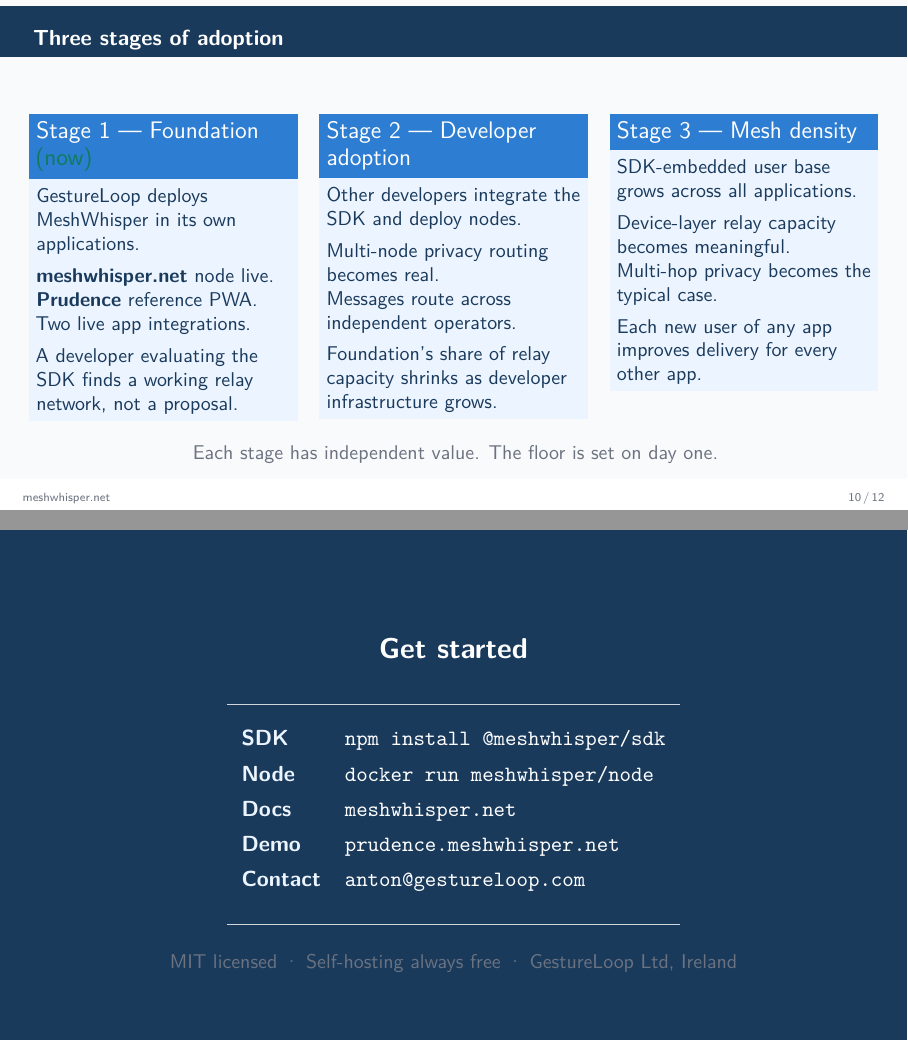
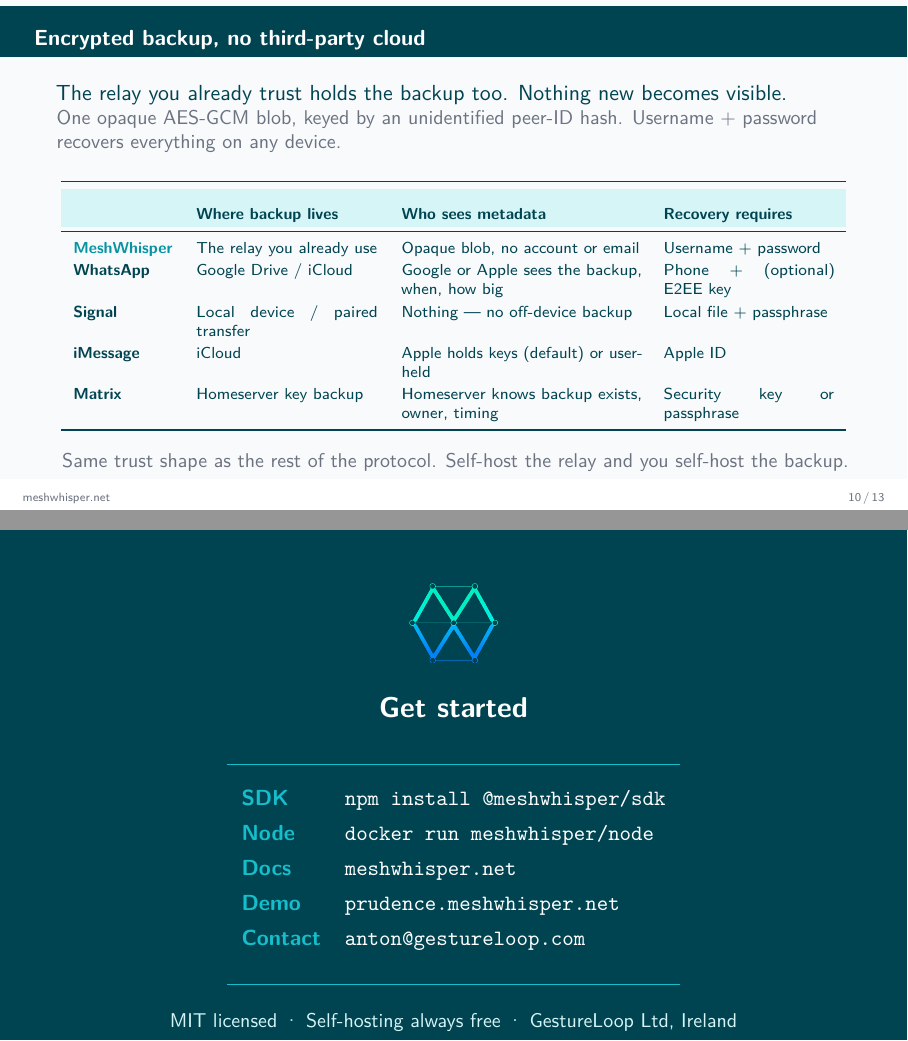
Before and after one commit to twotwoonethree/meshwhisper, LaTeX slides (docs/presentation.tex): pages 10 and 12 of 12 before the commit and pages 10 and 13 of 13 after it, joined at a grey line. Compiled offline with pdfLaTeX.

Commit message:
docs(pdf): apply MeshWhisper teal branding and add encrypted backup section
- Whitepaper and presentation now use the brand teal palette (mwblue 014451,
  mwaccent 0694A2, mwbright 16BDCA) anchored to the site/SDK colour stops
- Title pages on both feature the MeshWhisper logo mark
- New 'Backup that doesn't betray the protocol' subsection in the whitepaper
  with a comparison table covering MeshWhisper, WhatsApp, Signal, iMessage,
  and Matrix
- New 'Encrypted backup, no third-party cloud' slide in the presentation
  with the same comparison
- Brand logo PNGs (mark, long, stacked) committed to docs/ for LaTeX
- Closing slides re-tinted to brand teal

```diff
--- a/docs/presentation.tex
+++ b/docs/presentation.tex
@@ -1,3 +1,4 @@
+\PassOptionsToPackage{table}{xcolor}
 \documentclass[aspectratio=169, 11pt]{beamer}
 
 \usepackage[T1]{fontenc}
@@ -369,6 +374,32 @@
 \end{columns}
 \end{frame}
 
+% ── Backup design ─────────────────────────────────────────────────────────────
+\begin{frame}{Encrypted backup, no third-party cloud}
+\vspace{2mm}
+The relay you already trust holds the backup too. Nothing new becomes visible.\\
+\small\color{mwgray}One opaque AES-GCM blob, keyed by an unidentified peer-ID hash. Username + password recovers everything on any device.\normalcolor
+\vspace{3mm}
+
+\begin{center}
+\renewcommand{\arraystretch}{1.18}
+\scriptsize
+\begin{tabular}{>{\color{mwblue}\bfseries}l p{32mm} p{42mm} p{30mm}}
+\toprule
+\rowcolor{mwlight} & \color{mwblue}\bfseries Where backup lives & \color{mwblue}\bfseries Who sees metadata & \color{mwblue}\bfseries Recovery requires \\
+\midrule
+\color{mwaccent}MeshWhisper & The relay you already use & Opaque blob, no account or email & Username + password \\
+WhatsApp                    & Google Drive / iCloud      & Google or Apple sees the backup, when, how big & Phone + (optional) E2EE key \\
+Signal                      & Local device / paired transfer & Nothing — no off-device backup & Local file + passphrase \\
+iMessage                    & iCloud                     & Apple holds keys (default) or user-held & Apple ID \\
+Matrix                      & Homeserver key backup      & Homeserver knows backup exists, owner, timing & Security key or passphrase \\
+\bottomrule
+\end{tabular}
+\end{center}
+\vspace{2mm}
+\centering{\small\color{mwgray}Same trust shape as the rest of the protocol. Self-host the relay and you self-host the backup.}
+\end{frame}
+
 % ── Network Effects ───────────────────────────────────────────────────────────
 \begin{frame}{Three stages of adoption}
 \vspace{3mm}
@@ -450,19 +481,20 @@
 {
 \setbeamercolor{background canvas}{bg=mwblue}
 \begin{frame}[plain]
-\vspace{10mm}
+\vspace{6mm}
 \begin{center}
+  \includegraphics[width=18mm]{mw-logo-mark.png}\\[8pt]
   {\color{white}\Large\bfseries Get started}\\[10pt]
-  \color{mwrule}\rule{80mm}{0.4pt}\\[10pt]
+  \color{mwbright}\rule{80mm}{0.4pt}\\[10pt]
   \begin{tabular}{ll}
-    \color{mwlight}\textbf{SDK}     & \color{white}\texttt{npm install @meshwhisper/sdk} \\[4pt]
-    \color{mwlight}\textbf{Node}    & \color{white}\texttt{docker run meshwhisper/node} \\[4pt]
-    \color{mwlight}\textbf{Docs}    & \color{white}\texttt{meshwhisper.net} \\[4pt]
-    \color{mwlight}\textbf{Demo}    & \color{white}\texttt{prudence.meshwhisper.net} \\[4pt]
-    \color{mwlight}\textbf{Contact} & \color{white}\texttt{anton@gestureloop.com} \\
+    \color{mwbright}\textbf{SDK}     & \color{white}\texttt{npm install @meshwhisper/sdk} \\[4pt]
+    \color{mwbright}\textbf{Node}    & \color{white}\texttt{docker run meshwhisper/node} \\[4pt]
+    \color{mwbright}\textbf{Docs}    & \color{white}\texttt{meshwhisper.net} \\[4pt]
+    \color{mwbright}\textbf{Demo}    & \color{white}\texttt{prudence.meshwhisper.net} \\[4pt]
+    \color{mwbright}\textbf{Contact} & \color{white}\texttt{anton@gestureloop.com} \\
   \end{tabular}\\[14pt]
-  \color{mwrule}\rule{80mm}{0.4pt}\\[8pt]
-  {\color{mwgray}\small MIT licensed · Self-hosting always free · GestureLoop Ltd, Ireland}
+  \color{mwbright}\rule{80mm}{0.4pt}\\[8pt]
+  {\color{mwlight}\small MIT licensed · Self-hosting always free · GestureLoop Ltd, Ireland}
 \end{center}
 \end{frame}
 }
```
Also changed, not shown: docs/whitepaper.tex (+45 -15 lines), docs/mw-logo-long.png (added), docs/mw-logo-mark.png (added), docs/mw-logo-stacked.png (added), docs/presentation.pdf, docs/whitepaper.pdf, docs/presentation.tex (22 more changed lines).
